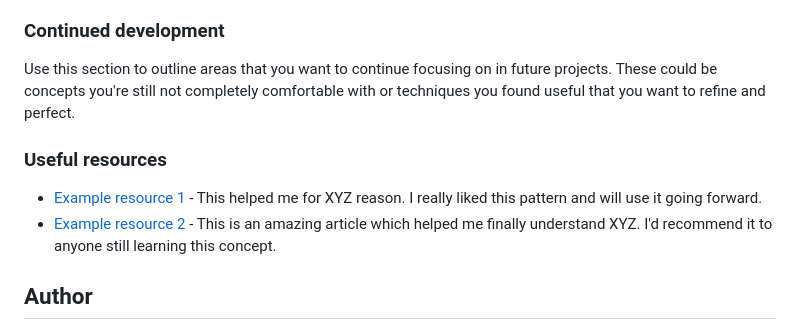
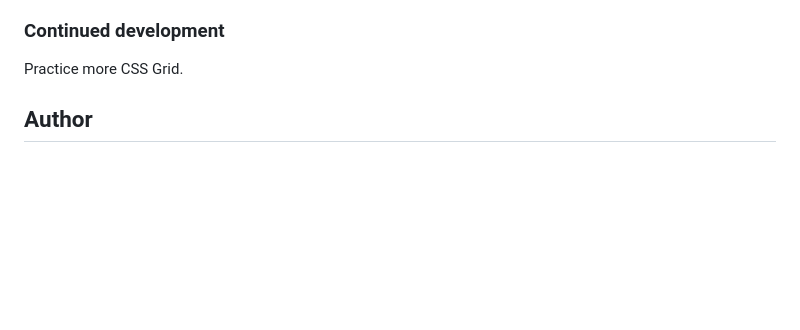
Before and after one commit to fidellim/Social-Proof-Section, a Markdown page: README.md, the part around the change printed below. Drawn GitHub-style; blank space fills up the shorter version.

```diff
--- a/README.md
+++ b/README.md
@@ -66,12 +47,7 @@ const proudOfThisFunc = () => {
 
 ### Continued development
 
-Use this section to outline areas that you want to continue focusing on in future projects. These could be concepts you're still not completely comfortable with or techniques you found useful that you want to refine and perfect.
-
-### Useful resources
-
-- [Example resource 1](https://www.example.com) - This helped me for XYZ reason. I really liked this pattern and will use it going forward.
-- [Example resource 2](https://www.example.com) - This is an amazing article which helped me finally understand XYZ. I'd recommend it to anyone still learning this concept.
+Practice more CSS Grid.
 
 ## Author
 
```
Also changed, not shown: other parts of README.md (+5 -24 lines), images/Solution Mobile.png (added), images/Solution PC.jpg (added).
